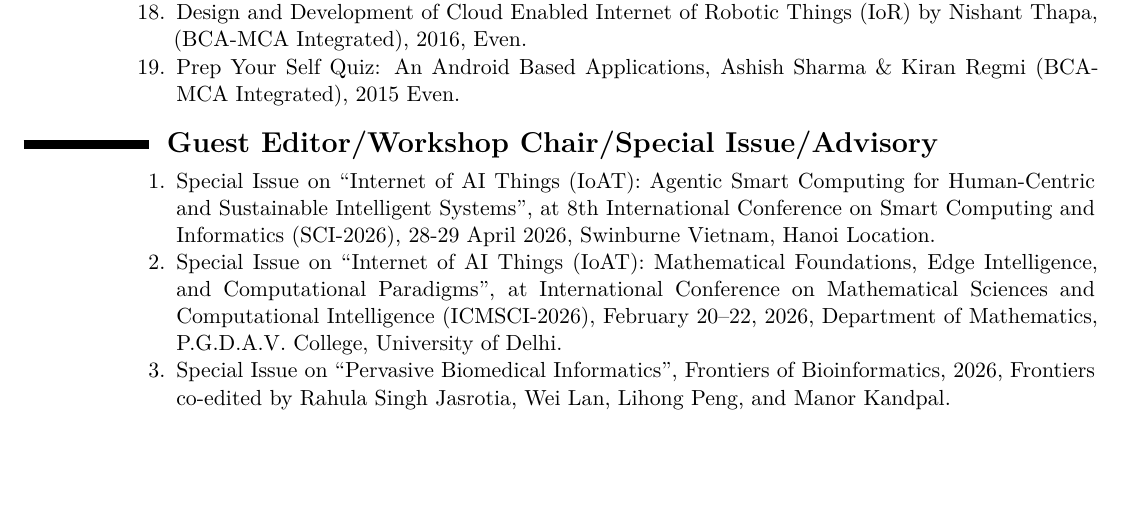
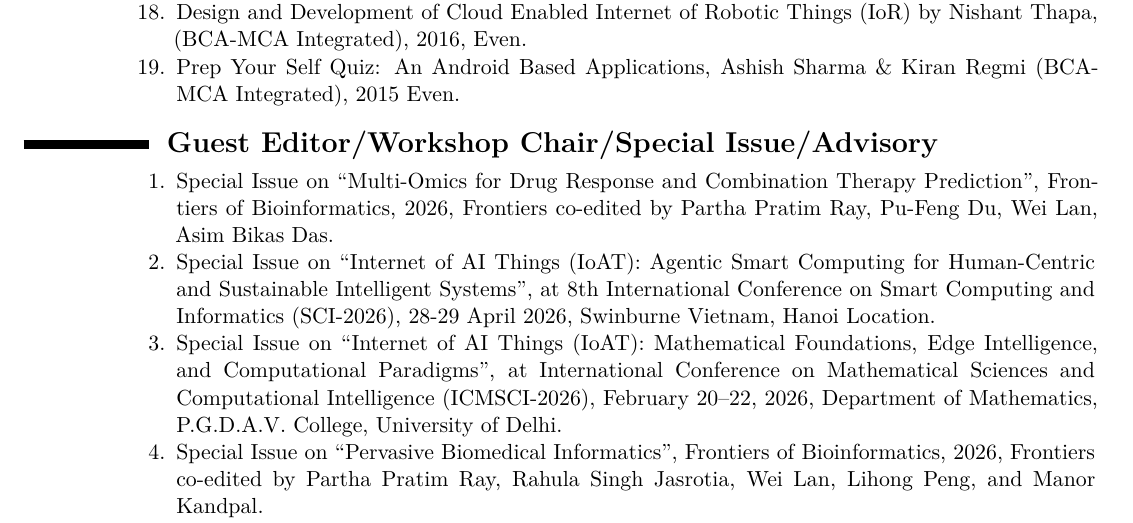
Before and after one commit to ParthaPRay/ParthaPRay.github.io, a LaTeX CV (assets/ParthaPratimRay_CV_Latex.tex): part of page 17 of 26 before the commit and part of page 17 of 27 after it, cut so that both start at the same text, the shorter picture padded with empty space. Compiled offline with XeLaTeX.

Commit message:
Add files via upload

```diff
--- a/assets/ParthaPratimRay_CV_Latex.tex
+++ b/assets/ParthaPratimRay_CV_Latex.tex
@@ -750,10 +750,14 @@
 	\begin{enumerate}
 
 
+
+		\item Special Issue on “Multi-Omics for Drug Response and Combination Therapy Prediction”, Frontiers of Bioinformatics, 2026, Frontiers co-edited by Partha Pratim Ray, Pu-Feng Du, Wei Lan, Asim Bikas Das.
+
 		\item Special Issue on “Internet of AI Things (IoAT): Agentic Smart Computing for Human-Centric and Sustainable Intelligent Systems”, at 8th International Conference on Smart Computing and Informatics (SCI-2026), 28-29 April 2026, Swinburne Vietnam, Hanoi Location.
+
 		\item Special Issue on “Internet of AI Things (IoAT): Mathematical Foundations, Edge Intelligence, and Computational Paradigms”, at International Conference on Mathematical Sciences and Computational Intelligence (ICMSCI-2026), February 20–22, 2026, Department of Mathematics, P.G.D.A.V. College, University of Delhi.
 
-		\item Special Issue on “Pervasive Biomedical Informatics”, Frontiers of Bioinformatics, 2026, Frontiers co-edited by Rahula Singh Jasrotia, Wei Lan, Lihong Peng, and Manor Kandpal.
+		\item Special Issue on “Pervasive Biomedical Informatics”, Frontiers of Bioinformatics, 2026, Frontiers co-edited by Partha Pratim Ray, Rahula Singh Jasrotia, Wei Lan, Lihong Peng, and Manor Kandpal.
 
 		\item Special Session on “Innovations in Embedded Lightweight Machine Learning Models: Enabling TinyML at the Edge for Practical Applications”, 18th International Work-Conference on Artificial Neural Networks (IWANN 2025), Springer-Verlag, 16-18 June, 2025, A Coruña, Spain.
 
```
Also changed, not shown: assets/ParthaPratimRay_CV_Latex.pdf.
